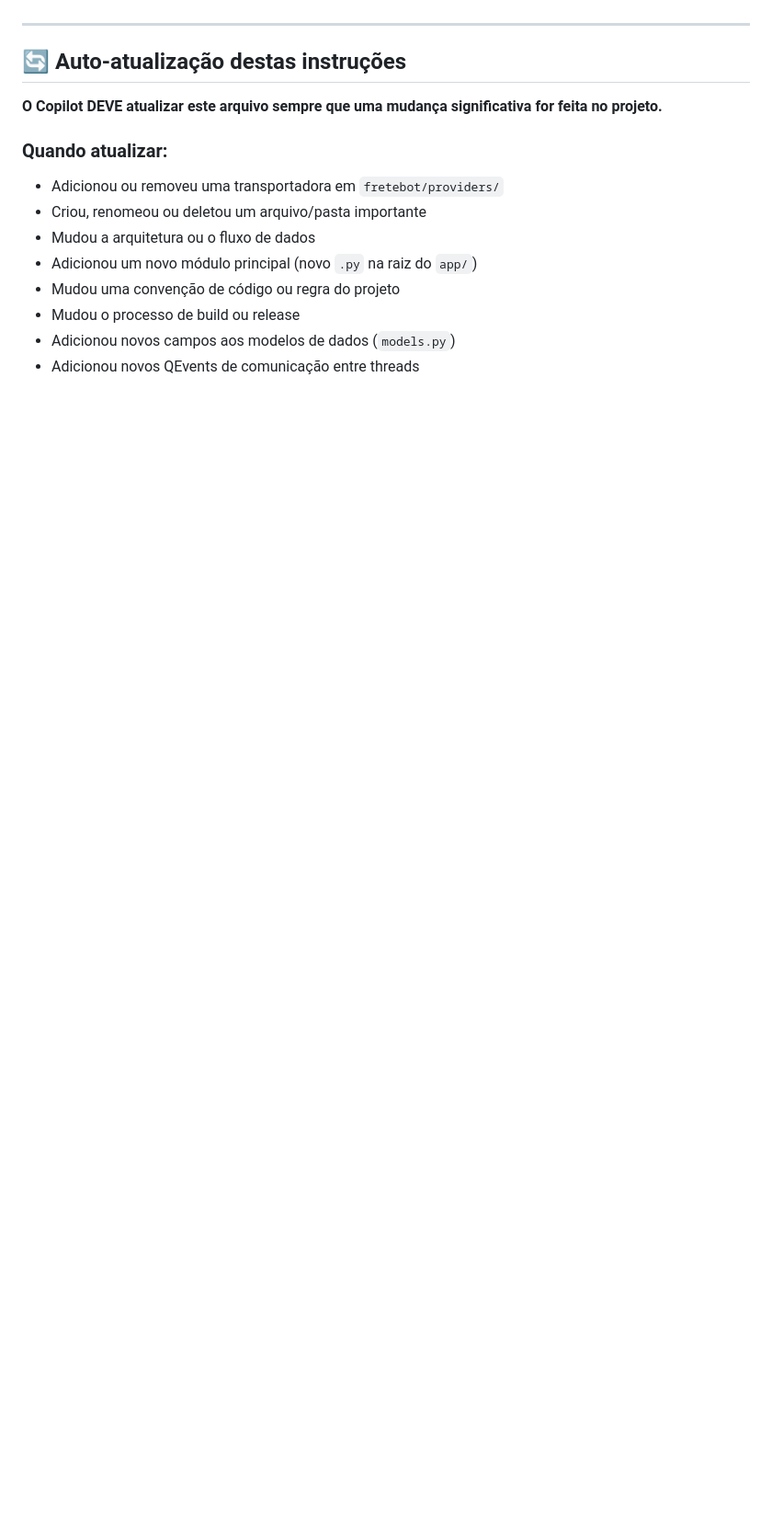
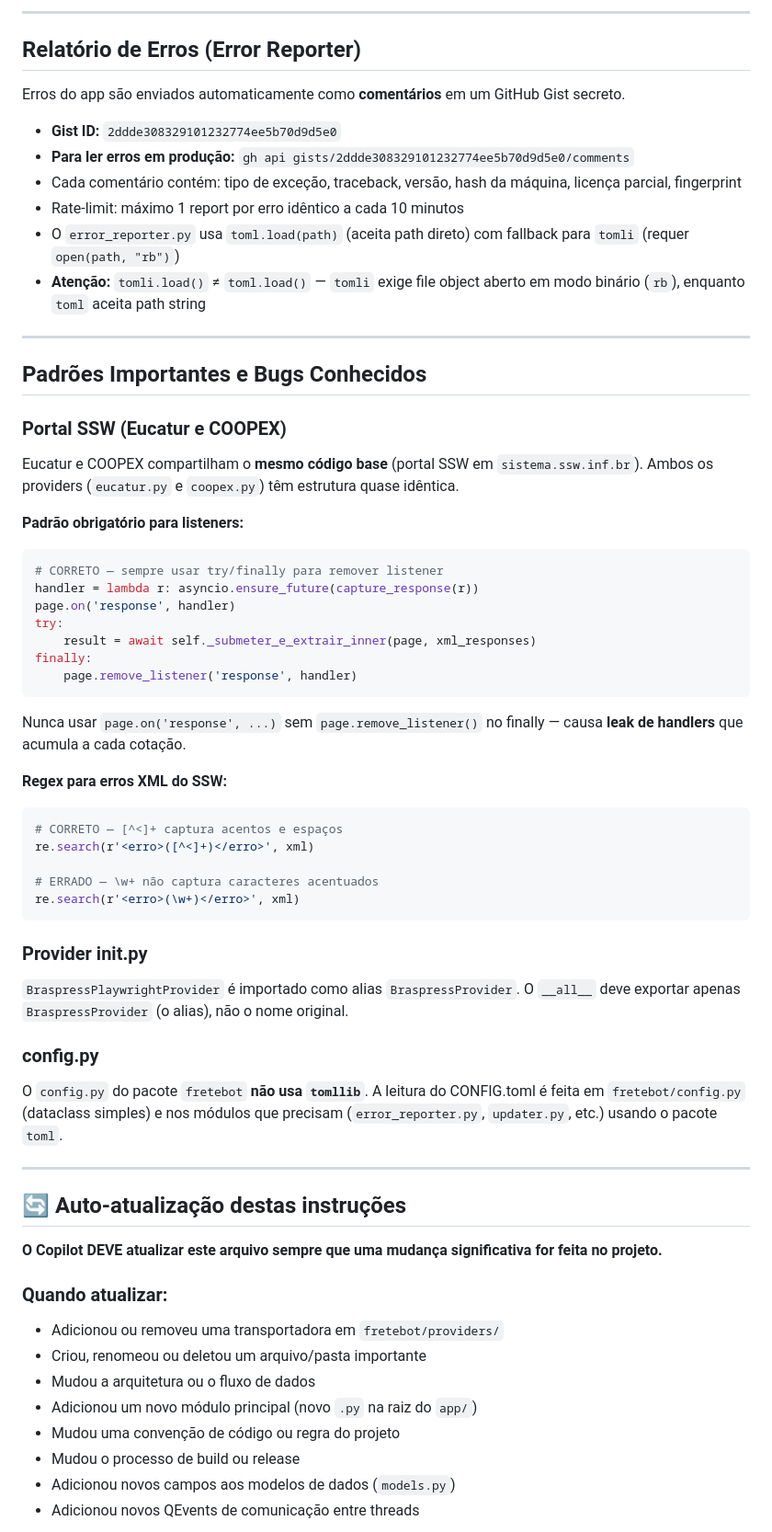
Before and after one commit to kaianesteffens/RomaneioBeta, a Markdown page: .github/copilot-instructions.md, the part around one of its changes. Shown at 92% size. GitHub-like rendering; blank space fills up the shorter version.

````diff
--- a/.github/copilot-instructions.md
+++ b/.github/copilot-instructions.md
@@ -274,3 +318,49 @@ senha = "..."
+---
+
+## Relatório de Erros (Error Reporter)
+
+Erros do app são enviados automaticamente como **comentários** em um GitHub Gist secreto.
+
+- **Gist ID:** `2ddde308329101232774ee5b70d9d5e0`
+- **Para ler erros em produção:** `gh api gists/2ddde308329101232774ee5b70d9d5e0/comments`
+- Cada comentário contém: tipo de exceção, traceback, versão, hash da máquina, licença parcial, fingerprint
+- Rate-limit: máximo 1 report por erro idêntico a cada 10 minutos
+- O `error_reporter.py` usa `toml.load(path)` (aceita path direto) com fallback para `tomli` (requer `open(path, "rb")`)
+- **Atenção:** `tomli.load()` ≠ `toml.load()` — `tomli` exige file object aberto em modo binário (`rb`), enquanto `toml` aceita path string
+
+---
+
+## Padrões Importantes e Bugs Conhecidos
+
+### Portal SSW (Eucatur e COOPEX)
+Eucatur e COOPEX compartilham o **mesmo código base** (portal SSW em `sistema.ssw.inf.br`). Ambos os providers (`eucatur.py` e `coopex.py`) têm estrutura quase idêntica.
+
+**Padrão obrigatório para listeners:**
+```python
+# CORRETO — sempre usar try/finally para remover listener
+handler = lambda r: asyncio.ensure_future(capture_response(r))
+page.on('response', handler)
+try:
+    result = await self._submeter_e_extrair_inner(page, xml_responses)
+finally:
+    page.remove_listener('response', handler)
+```
+Nunca usar `page.on('response', ...)` sem `page.remove_listener()` no finally — causa **leak de handlers** que acumula a cada cotação.
+
+**Regex para erros XML do SSW:**
+```python
+# CORRETO — [^<]+ captura acentos e espaços
+re.search(r'<erro>([^<]+)</erro>', xml)
+
+# ERRADO — \w+ não captura caracteres acentuados
+re.search(r'<erro>(\w+)</erro>', xml)
+```
+
+### Provider __init__.py
+`BraspressPlaywrightProvider` é importado como alias `BraspressProvider`. O `__all__` deve exportar apenas `BraspressProvider` (o alias), não o nome original.
+
+### config.py
+O `config.py` do pacote `fretebot` **não usa `tomllib`**. A leitura do CONFIG.toml é feita em `fretebot/config.py` (dataclass simples) e nos módulos que precisam (`error_reporter.py`, `updater.py`, etc.) usando o pacote `toml`.
 
 ---
 
````
Also changed, not shown: other parts of .github/copilot-instructions.md (+52 -8 lines).
